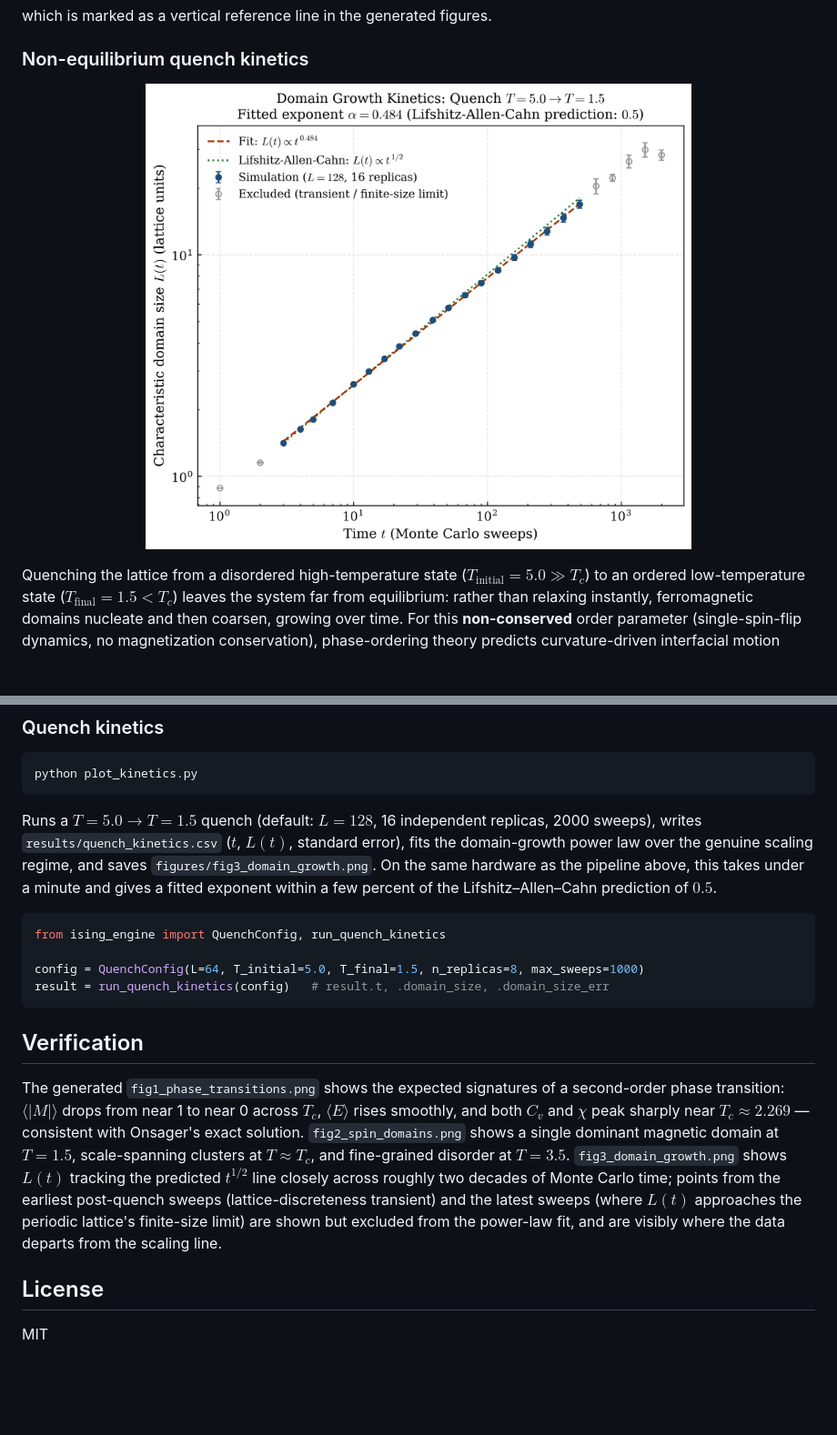
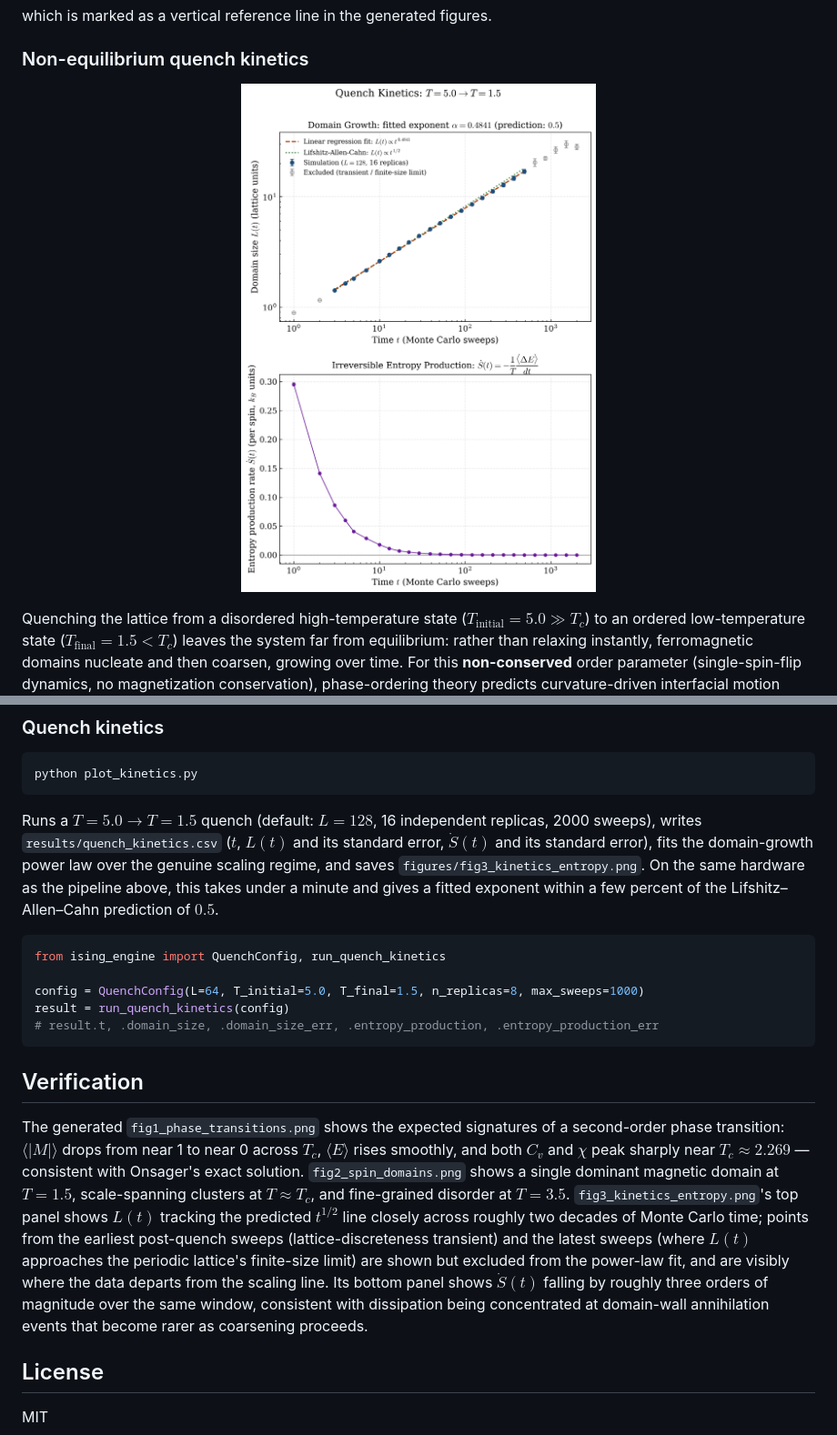
Before and after one commit to djangothompson12-alt/ising-monte-carlo, a Markdown page: README.md, 2 parts joined by grey strips. Shown at 91% size. Rendered like a GitHub page; pictures changed too: figures/fig3_domain_growth.png (deleted), figures/fig3_kinetics_entropy.png (added); blank space fills up the shorter version.

````diff
--- a/README.md
+++ b/README.md
@@ -71,7 +71,7 @@ which is marked as a vertical reference line in the generated figures.
 ### Non-equilibrium quench kinetics
 
 <p align="center">
-  <img src="figures/fig3_domain_growth.png" width="600" alt="Domain growth kinetics after a temperature quench">
+  <img src="figures/fig3_kinetics_entropy.png" width="600" alt="Domain growth and entropy production kinetics after a temperature quench">
 </p>
 
 Quenching the lattice from a disordered high-temperature state ($T_{\text{initial}} = 5.0 \gg T_c$) to an ordered low-temperature state ($T_{\text{final}} = 1.5 < T_c$) leaves the system far from equilibrium: rather than relaxing instantly, ferromagnetic domains nucleate and then coarsen, growing over time. For this **non-conserved** order parameter (single-spin-flip dynamics, no magnetization conservation), phase-ordering theory predicts curvature-driven interfacial motion obeying the **Lifshitz–Allen–Cahn growth law**
@@ -174,18 +182,19 @@ lattice = sample_snapshot(T=2.269, config=config, seed=0)  # (L, L) array of +-1
 python plot_kinetics.py
 ```
 
-Runs a $T=5.0 \to T=1.5$ quench (default: $L=128$, 16 independent replicas, 2000 sweeps), writes `results/quench_kinetics.csv` ($t$, $L(t)$, standard error), fits the domain-growth power law over the genuine scaling regime, and saves `figures/fig3_domain_growth.png`. On the same hardware as the pipeline above, this takes under a minute and gives a fitted exponent within a few percent of the Lifshitz–Allen–Cahn prediction of $0.5$.
+Runs a $T=5.0 \to T=1.5$ quench (default: $L=128$, 16 independent replicas, 2000 sweeps), writes `results/quench_kinetics.csv` ($t$, $L(t)$ and its standard error, $\dot{S}(t)$ and its standard error), fits the domain-growth power law over the genuine scaling regime, and saves `figures/fig3_kinetics_entropy.png`. On the same hardware as the pipeline above, this takes under a minute and gives a fitted exponent within a few percent of the Lifshitz–Allen–Cahn prediction of $0.5$.
 
 ```python
 from ising_engine import QuenchConfig, run_quench_kinetics
 
 config = QuenchConfig(L=64, T_initial=5.0, T_final=1.5, n_replicas=8, max_sweeps=1000)
-result = run_quench_kinetics(config)   # result.t, .domain_size, .domain_size_err
+result = run_quench_kinetics(config)
+# result.t, .domain_size, .domain_size_err, .entropy_production, .entropy_production_err
 ```
 
 ## Verification
 
-The generated `fig1_phase_transitions.png` shows the expected signatures of a second-order phase transition: $\langle |M| \rangle$ drops from near 1 to near 0 across $T_c$, $\langle E \rangle$ rises smoothly, and both $C_v$ and $\chi$ peak sharply near $T_c \approx 2.269$ — consistent with Onsager's exact solution. `fig2_spin_domains.png` shows a single dominant magnetic domain at $T = 1.5$, scale-spanning clusters at $T \approx T_c$, and fine-grained disorder at $T = 3.5$. `fig3_domain_growth.png` shows $L(t)$ tracking the predicted $t^{1/2}$ line closely across roughly two decades of Monte Carlo time; points from the earliest post-quench sweeps (lattice-discreteness transient) and the latest sweeps (where $L(t)$ approaches the periodic lattice's finite-size limit) are shown but excluded from the power-law fit, and are visibly where the data departs from the scaling line.
+The generated `fig1_phase_transitions.png` shows the expected signatures of a second-order phase transition: $\langle |M| \rangle$ drops from near 1 to near 0 across $T_c$, $\langle E \rangle$ rises smoothly, and both $C_v$ and $\chi$ peak sharply near $T_c \approx 2.269$ — consistent with Onsager's exact solution. `fig2_spin_domains.png` shows a single dominant magnetic domain at $T = 1.5$, scale-spanning clusters at $T \approx T_c$, and fine-grained disorder at $T = 3.5$. `fig3_kinetics_entropy.png`'s top panel shows $L(t)$ tracking the predicted $t^{1/2}$ line closely across roughly two decades of Monte Carlo time; points from the earliest post-quench sweeps (lattice-discreteness transient) and the latest sweeps (where $L(t)$ approaches the periodic lattice's finite-size limit) are shown but excluded from the power-law fit, and are visibly where the data departs from the scaling line. Its bottom panel shows $\dot{S}(t)$ falling by roughly three orders of magnitude over the same window, consistent with dissipation being concentrated at domain-wall annihilation events that become rarer as coarsening proceeds.
 
 ## License
 
````
Also changed, not shown: other parts of README.md (+10 -2 lines), 3 other files.
